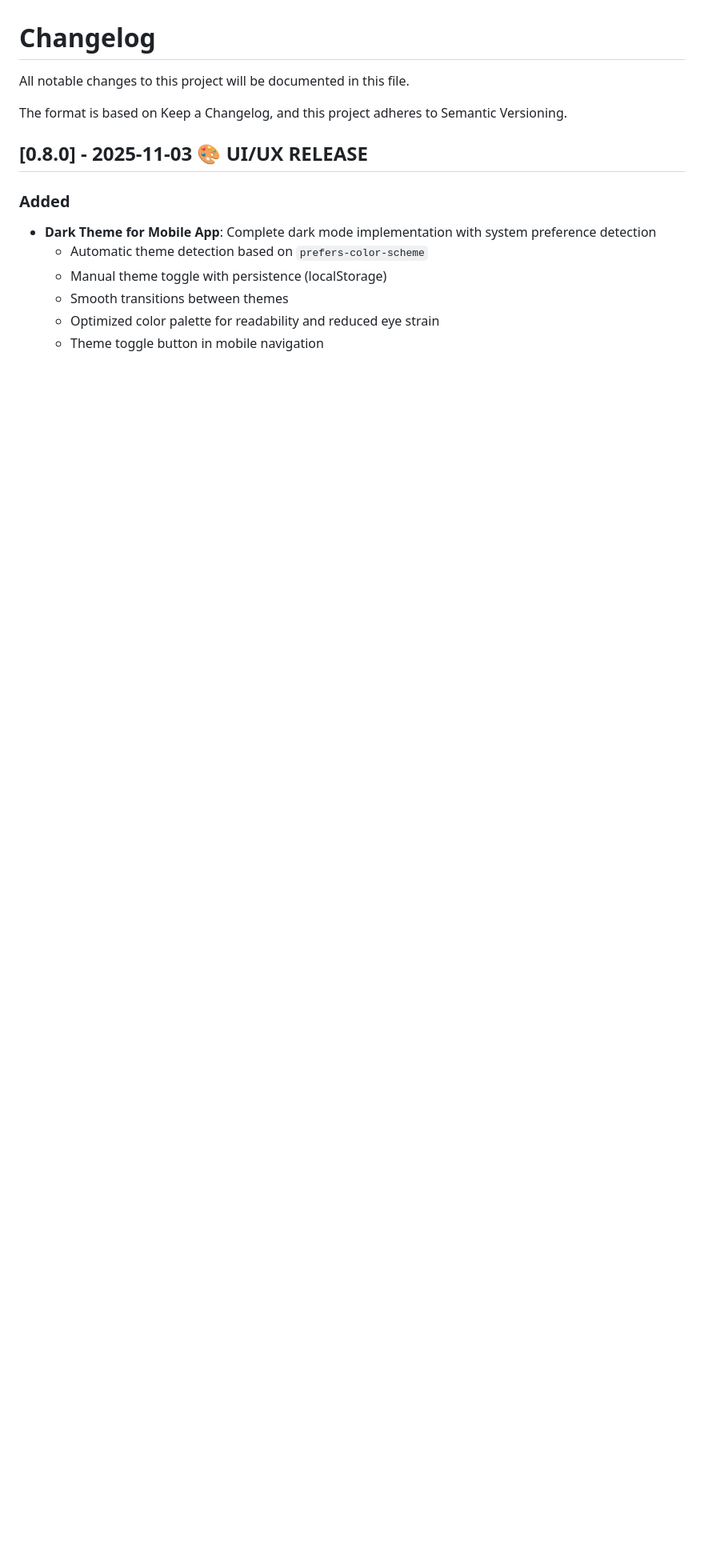
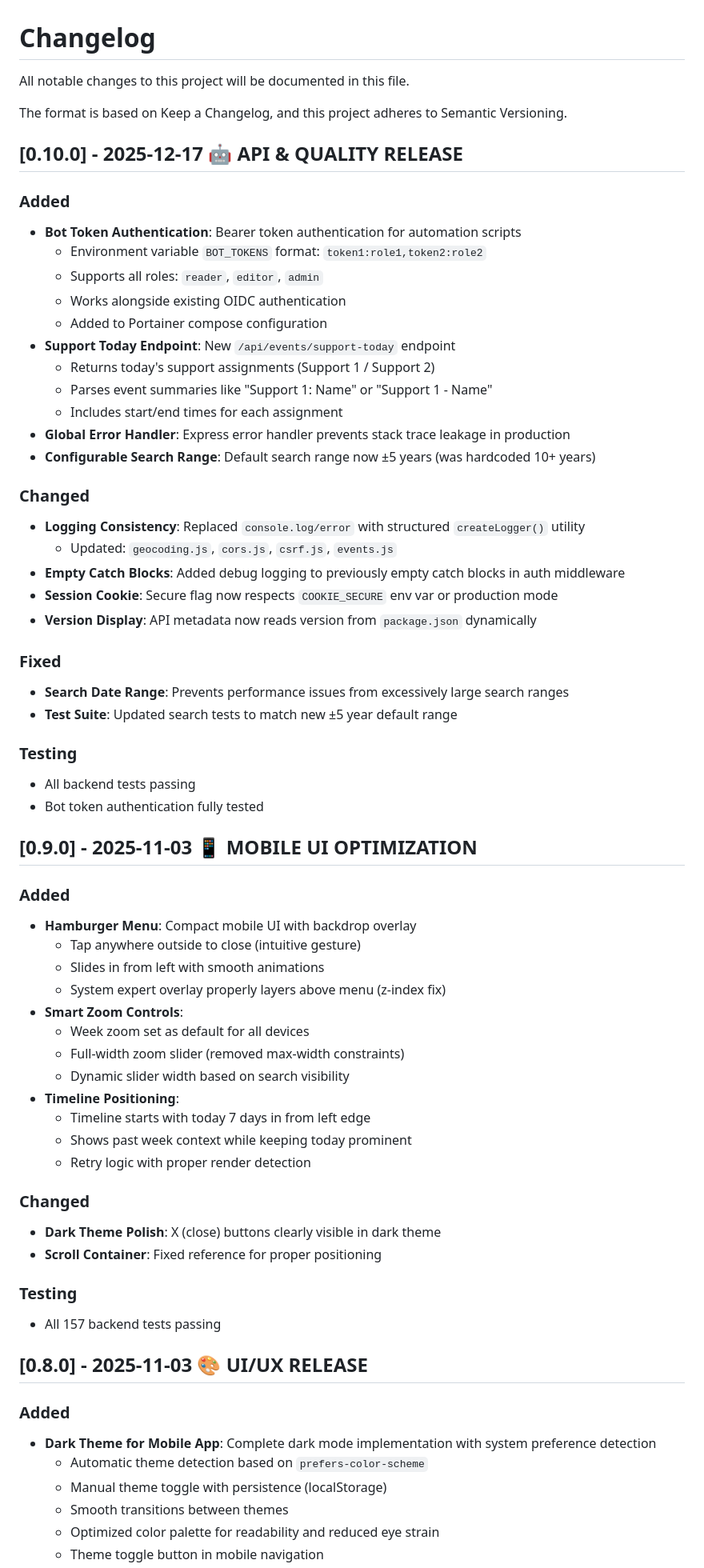
Before and after one commit to snizzleorg/supportplanner, a Markdown page: CHANGELOG.md, the part around the change. Shown: that part at 80% size. Rendered like a GitHub page; blank space fills up the shorter version.

```diff
--- a/CHANGELOG.md
+++ b/CHANGELOG.md
@@ -3,6 +3,59 @@
 All notable changes to this project will be documented in this file.
 
 The format is based on Keep a Changelog, and this project adheres to Semantic Versioning.
+
+## [0.10.0] - 2025-12-17 🤖 API & QUALITY RELEASE
+
+### Added
+- **Bot Token Authentication**: Bearer token authentication for automation scripts
+  - Environment variable `BOT_TOKENS` format: `token1:role1,token2:role2`
+  - Supports all roles: `reader`, `editor`, `admin`
+  - Works alongside existing OIDC authentication
+  - Added to Portainer compose configuration
+- **Support Today Endpoint**: New `/api/events/support-today` endpoint
+  - Returns today's support assignments (Support 1 / Support 2)
+  - Parses event summaries like "Support 1: Name" or "Support 1 - Name"
+  - Includes start/end times for each assignment
+- **Global Error Handler**: Express error handler prevents stack trace leakage in production
+- **Configurable Search Range**: Default search range now ±5 years (was hardcoded 10+ years)
+
+### Changed
+- **Logging Consistency**: Replaced `console.log/error` with structured `createLogger()` utility
+  - Updated: `geocoding.js`, `cors.js`, `csrf.js`, `events.js`
+- **Empty Catch Blocks**: Added debug logging to previously empty catch blocks in auth middleware
+- **Session Cookie**: Secure flag now respects `COOKIE_SECURE` env var or production mode
+- **Version Display**: API metadata now reads version from `package.json` dynamically
+
+### Fixed
+- **Search Date Range**: Prevents performance issues from excessively large search ranges
+- **Test Suite**: Updated search tests to match new ±5 year default range
+
+### Testing
+- All backend tests passing
+- Bot token authentication fully tested
+
+## [0.9.0] - 2025-11-03 📱 MOBILE UI OPTIMIZATION
+
+### Added
+- **Hamburger Menu**: Compact mobile UI with backdrop overlay
+  - Tap anywhere outside to close (intuitive gesture)
+  - Slides in from left with smooth animations
+  - System expert overlay properly layers above menu (z-index fix)
+- **Smart Zoom Controls**:
+  - Week zoom set as default for all devices
+  - Full-width zoom slider (removed max-width constraints)
+  - Dynamic slider width based on search visibility
+- **Timeline Positioning**:
+  - Timeline starts with today 7 days in from left edge
+  - Shows past week context while keeping today prominent
+  - Retry logic with proper render detection
+
+### Changed
+- **Dark Theme Polish**: X (close) buttons clearly visible in dark theme
+- **Scroll Container**: Fixed reference for proper positioning
+
+### Testing
+- All 157 backend tests passing
 
 ## [0.8.0] - 2025-11-03 🎨 UI/UX RELEASE
 
```
Also changed, not shown: REFACTORING_NEXT_STEPS.md (+2 -2 lines), docs/ROADMAP.md (+25 -17 lines).
